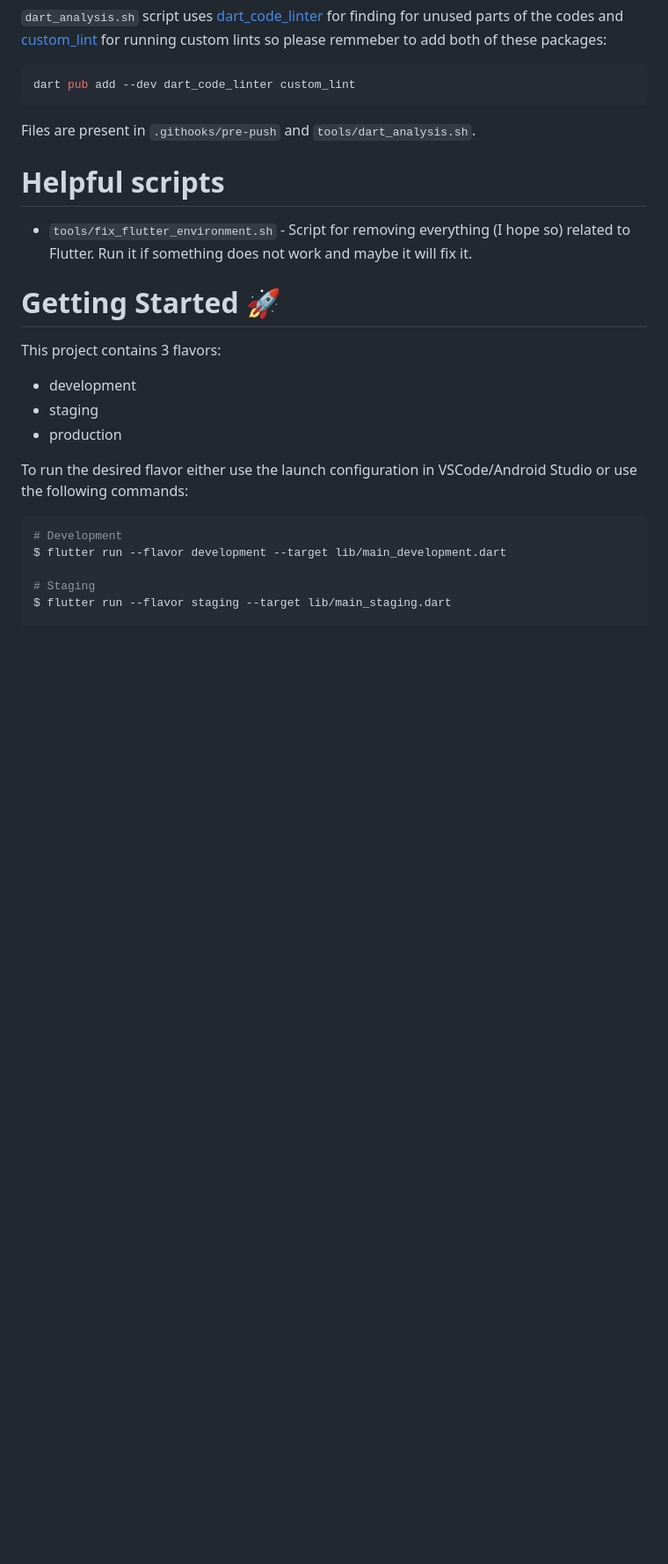
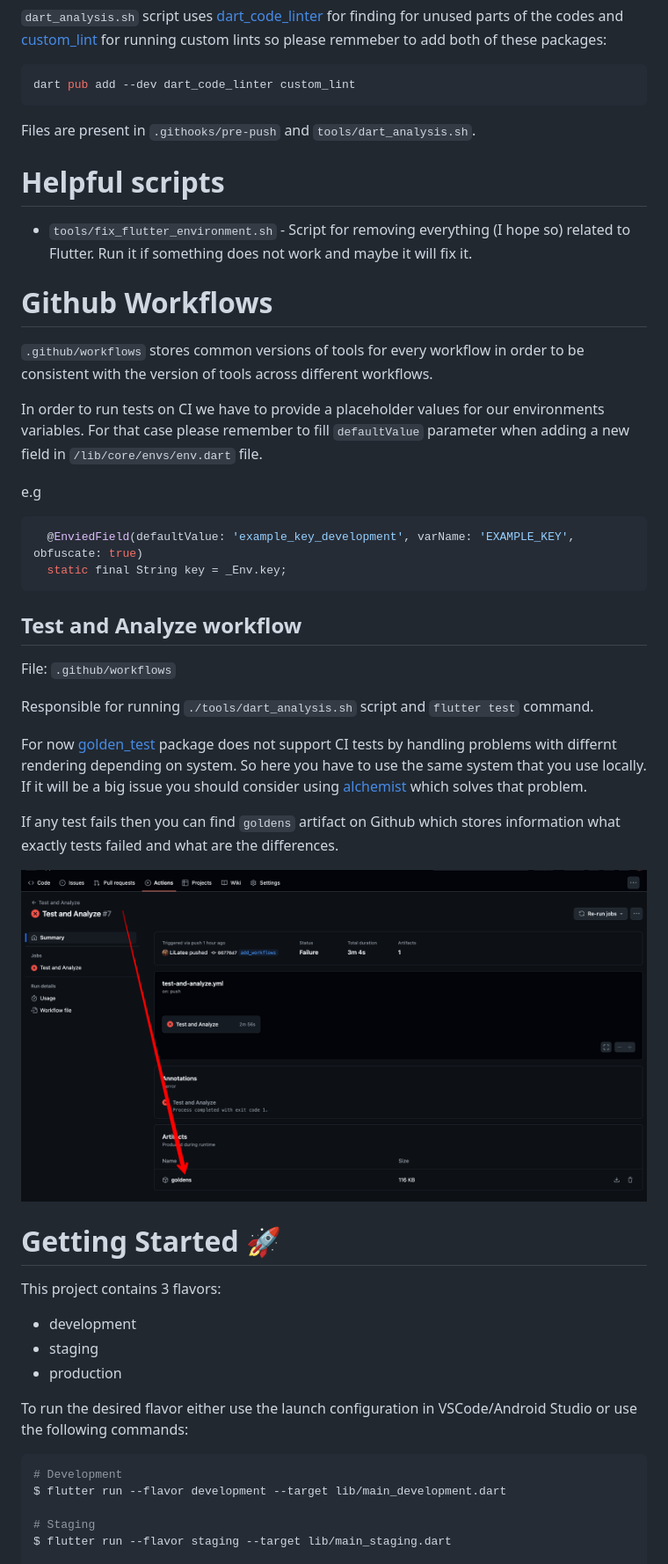
Before and after one commit to LiLatee/starting_flutter_project, a Markdown page: README.md, the part around one of its changes. Shown at 88% size. Drawn GitHub-style; pictures changed too: readme_resources/goldens_artifact.png (added); blank space fills up the shorter version.

Commit message:
feat: Test and Analyze workflow (#3)

````diff
--- a/README.md
+++ b/README.md
@@ -283,6 +285,29 @@ Files are present in `.githooks/pre-push` and `tools/dart_analysis.sh`.
 
 - `tools/fix_flutter_environment.sh` - Script for removing everything (I hope so) related to Flutter. Run it if something does not work and maybe it will fix it.
 
+# Github Workflows
+
+`.github/workflows` stores common versions of tools for every workflow in order to be consistent with the version of tools across different workflows.
+
+In order to run tests on CI we have to provide a placeholder values for our environments variables. For that case please remember to fill `defaultValue` parameter when adding a new field in `/lib/core/envs/env.dart` file.
+
+e.g
+```dart
+  @EnviedField(defaultValue: 'example_key_development', varName: 'EXAMPLE_KEY', obfuscate: true)
+  static final String key = _Env.key;
+```
+
+## Test and Analyze workflow
+File: `.github/workflows`
+
+Responsible for running `./tools/dart_analysis.sh` script and `flutter test` command.
+
+For now [golden_test](https://pub.dev/packages/golden_test) package does not support CI tests by handling problems with differnt rendering depending on system. So here you have to use the same system that you use locally. If it will be a big issue you should consider using [alchemist](https://pub.dev/packages/alchemist) which solves that problem.
+
+If any test fails then you can find `goldens` artifact on Github which stores information what exactly tests failed and what are the differences.
+
+![goldens_artifact](readme_resources/goldens_artifact.png)
+
 # Getting Started 🚀
 
 This project contains 3 flavors:
````
Also changed, not shown: other parts of README.md (+3 -1 lines), 5 other files.
